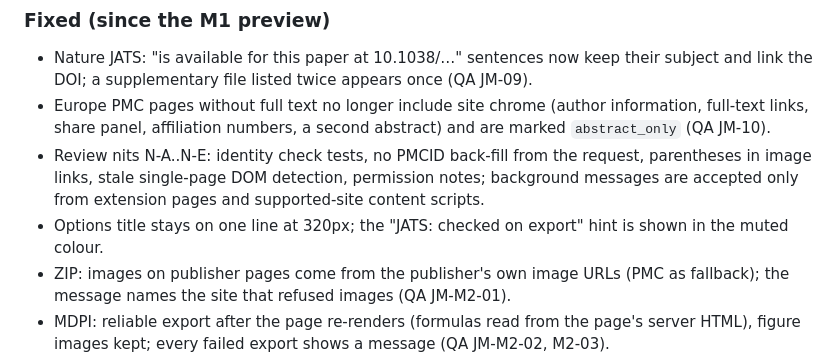
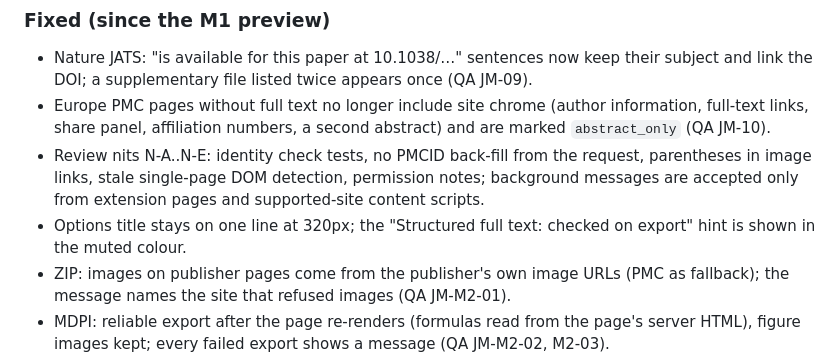
Before and after one commit to Tendo33/journal-md, a Markdown page: CHANGELOG.md, the part around one of its changes. GitHub-like rendering.

```diff
--- a/CHANGELOG.md
+++ b/CHANGELOG.md
@@ -22,7 +22,7 @@ First public release.
 - Nature JATS: "is available for this paper at 10.1038/…" sentences now keep their subject and link the DOI; a supplementary file listed twice appears once (QA JM-09).
 - Europe PMC pages without full text no longer include site chrome (author information, full-text links, share panel, affiliation numbers, a second abstract) and are marked `abstract_only` (QA JM-10).
 - Review nits N-A..N-E: identity check tests, no PMCID back-fill from the request, parentheses in image links, stale single-page DOM detection, permission notes; background messages are accepted only from extension pages and supported-site content scripts.
-- Options title stays on one line at 320px; the "JATS: checked on export" hint is shown in the muted colour.
+- Options title stays on one line at 320px; the "Structured full text: checked on export" hint is shown in the muted colour.
 - ZIP: images on publisher pages come from the publisher's own image URLs (PMC as fallback); the message names the site that refused images (QA JM-M2-01).
 - MDPI: reliable export after the page re-renders (formulas read from the page's server HTML), figure images kept; every failed export shows a message (QA JM-M2-02, M2-03).
 - PLOS JATS: figures no longer point at formula images from their captions (QA JM-M2-04); placeholder "undefined" author names dropped (M2-06); JM-09 also fixed on the PMC page route.
```
Also changed, not shown: other parts of CHANGELOG.md (+1 -1 lines).
